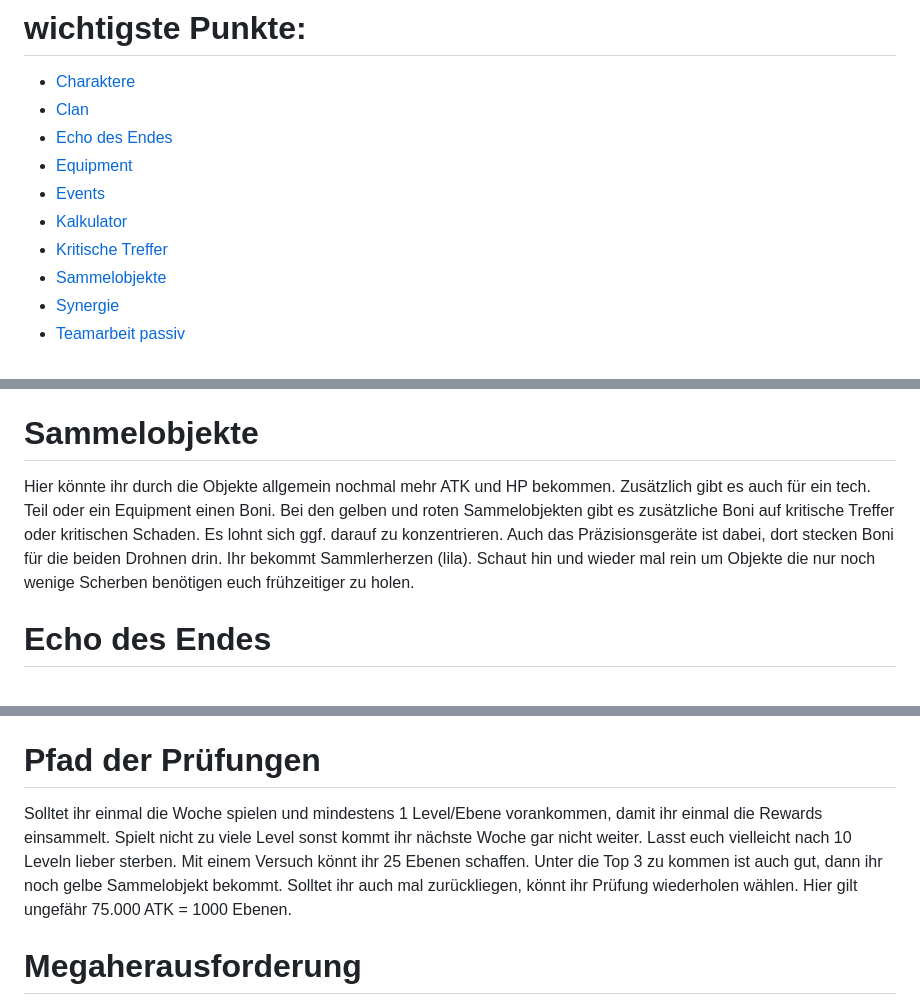
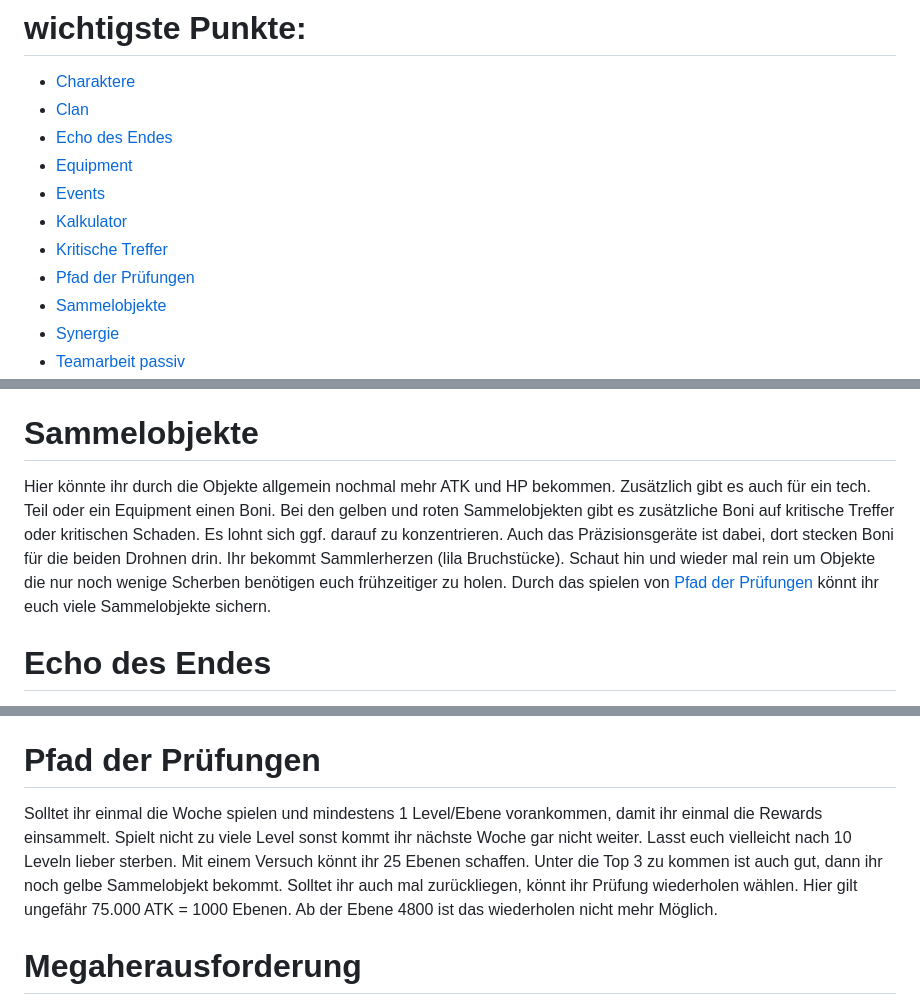
Before and after one commit to Rifffi/survivor-io-wiki.github.io, a Markdown page: README.md, 3 parts joined by grey strips. Rendered like a GitHub page.

```diff
--- a/README.md
+++ b/README.md
@@ -10,6 +10,7 @@ Wiki für das Spiel survior.io [Google Play](https://play.google.com/store/apps/
 * [Events](#events)
 * [Kalkulator](#kalkulator)
 * [Kritische Treffer](#kritische-treffer)
+* [Pfad der Prüfungen](#pfad-der-prüfungen)
 * [Sammelobjekte](#sammelobjekte)
 * [Synergie](#synergie)
 * [Teamarbeit passiv](#teamarbeit-passiv)
@@ -227,7 +228,7 @@ Die Steine gehen durch alle Gegner
 Die Raketen werden schneller wieder abgeschossen. Auch gut für mehr Schaden an Bossmonstern
 
 # Sammelobjekte
-Hier könnte ihr durch die Objekte allgemein nochmal mehr ATK und HP bekommen. Zusätzlich gibt es auch für ein tech. Teil oder ein Equipment einen Boni. Bei den gelben und roten Sammelobjekten gibt es zusätzliche Boni auf kritische Treffer oder kritischen Schaden. Es lohnt sich ggf. darauf zu konzentrieren. Auch das Präzisionsgeräte ist dabei, dort stecken Boni für die beiden Drohnen drin. Ihr bekommt Sammlerherzen (lila). Schaut hin und wieder mal rein um Objekte die nur noch wenige Scherben benötigen euch frühzeitiger zu holen.
+Hier könnte ihr durch die Objekte allgemein nochmal mehr ATK und HP bekommen. Zusätzlich gibt es auch für ein tech. Teil oder ein Equipment einen Boni. Bei den gelben und roten Sammelobjekten gibt es zusätzliche Boni auf kritische Treffer oder kritischen Schaden. Es lohnt sich ggf. darauf zu konzentrieren. Auch das Präzisionsgeräte ist dabei, dort stecken Boni für die beiden Drohnen drin. Ihr bekommt Sammlerherzen (lila Bruchstücke). Schaut hin und wieder mal rein um Objekte die nur noch wenige Scherben benötigen euch frühzeitiger zu holen. Durch das spielen von [Pfad der Prüfungen](#pfad-der-prüfungen) könnt ihr euch viele Sammelobjekte sichern.
 
 # Echo des Endes
 Wichtig das jeden Tag zu spielen. Ihr benötigt die gelben Tropfen um euren Char upzugraden. Hier könnt ihr starten und sofort wieder beenden bekommt aber nicht alle Belohnungen wie die tech. Teile.
@@ -273,7 +274,7 @@ Zerstörer, Charakter Fähigkeit, ATK, Schuhe, Geschwindigkeit, Abklingzeit und
 Den Waldläufer-Panzer, wenn ihr nicht die ganze Zeit durchhaltet. Wenn das auch nicht reicht zusätzlich den HP Boost wählen.
 
 # Pfad der Prüfungen
-Solltet ihr einmal die Woche spielen und mindestens 1 Level/Ebene vorankommen, damit ihr einmal die Rewards einsammelt. Spielt nicht zu viele Level sonst kommt ihr nächste Woche gar nicht weiter. Lasst euch vielleicht nach 10 Leveln lieber sterben. Mit einem Versuch könnt ihr 25 Ebenen schaffen. Unter die Top 3 zu kommen ist auch gut, dann ihr noch gelbe Sammelobjekt bekommt. Solltet ihr auch mal zurückliegen, könnt ihr Prüfung wiederholen wählen. Hier gilt ungefähr 75.000 ATK = 1000 Ebenen.
+Solltet ihr einmal die Woche spielen und mindestens 1 Level/Ebene vorankommen, damit ihr einmal die Rewards einsammelt. Spielt nicht zu viele Level sonst kommt ihr nächste Woche gar nicht weiter. Lasst euch vielleicht nach 10 Leveln lieber sterben. Mit einem Versuch könnt ihr 25 Ebenen schaffen. Unter die Top 3 zu kommen ist auch gut, dann ihr noch gelbe Sammelobjekt bekommt. Solltet ihr auch mal zurückliegen, könnt ihr Prüfung wiederholen wählen. Hier gilt ungefähr 75.000 ATK = 1000 Ebenen. Ab der Ebene 4800 ist das wiederholen nicht mehr Möglich.
 
 # Megaherausforderung
 Nicht so wichtig, könnt ihr zwischendurch irgendwann mal spielen, wenn ihr noch Lust und Zeit habt.
```
